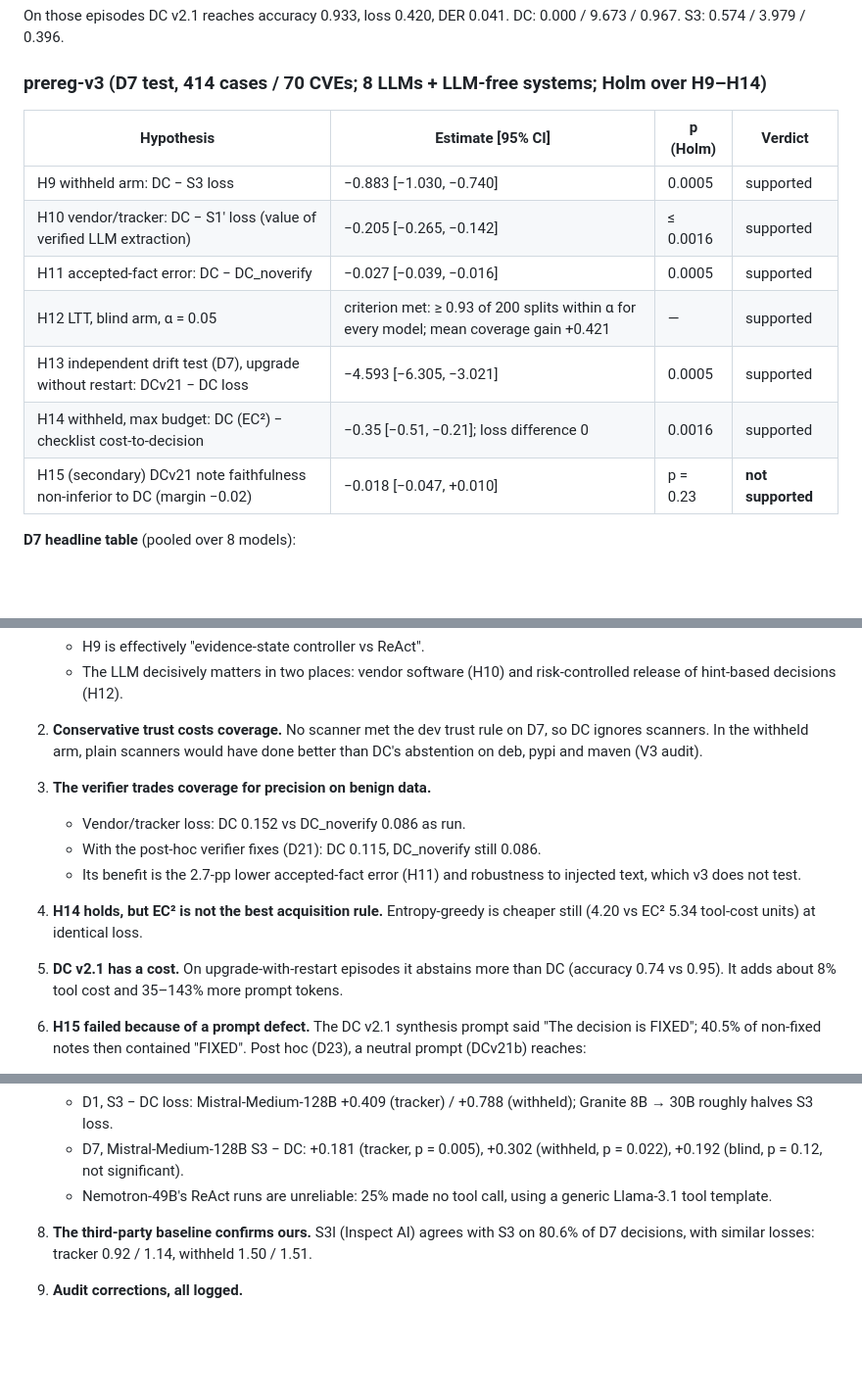
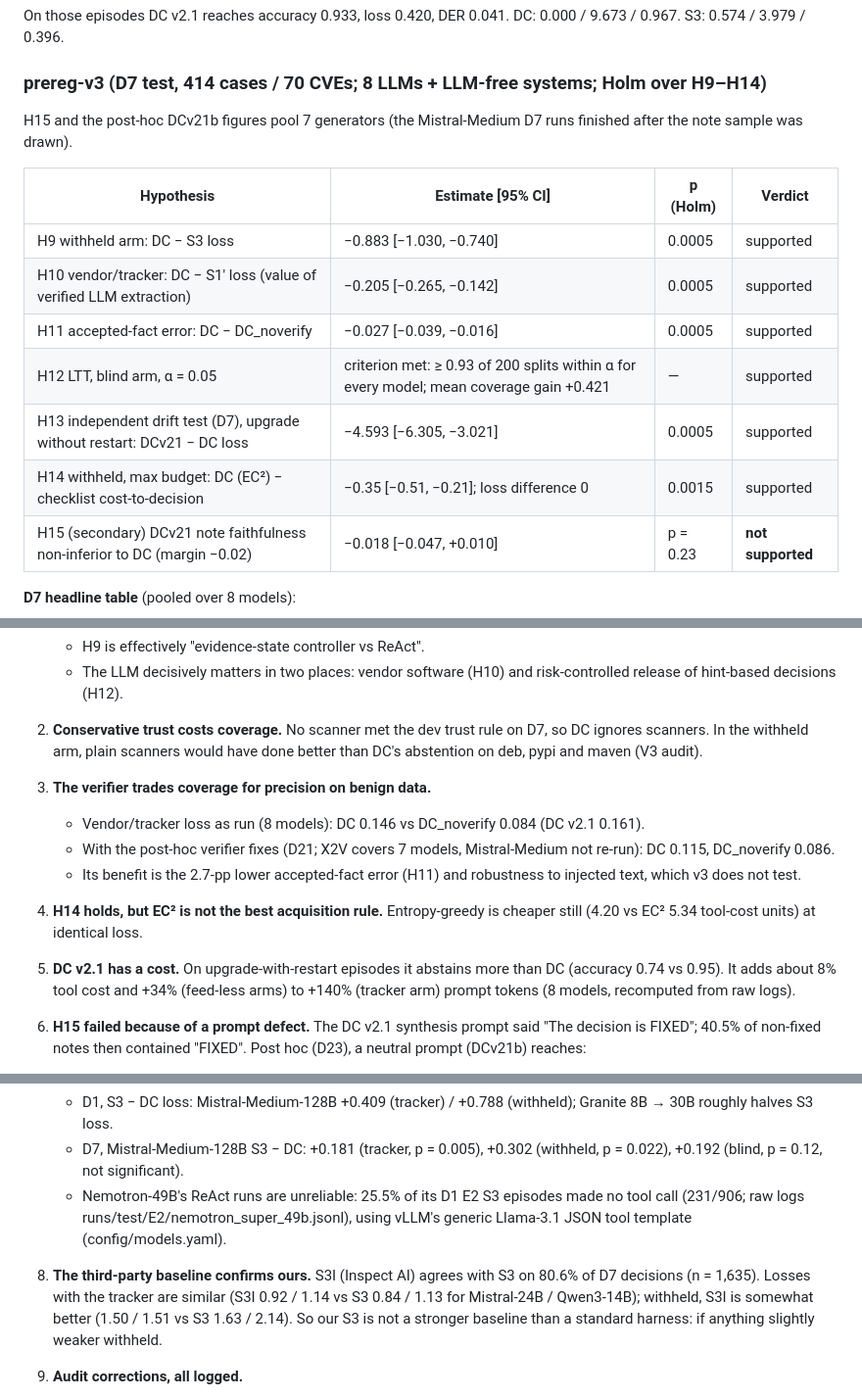
Before and after one commit to AneetaBinoo/DeepCTI, a Markdown page: results/v3/REPORT_V3.md, 3 parts joined by grey strips. Shown at 98% size. Rendered like a GitHub page; blank space fills up the shorter version.

Commit message:
v3 report: fact-check corrections (Holm p-values, 8-model vendor numbers, token overhead, sources, S3I wording, scopes)
Co-Authored-By: Claude Opus 5.5 <noreply@anthropic.com>

```diff
--- a/results/v3/REPORT_V3.md
+++ b/results/v3/REPORT_V3.md
@@ -35,14 +36,16 @@ On those episodes DC v2.1 reaches accuracy 0.933, loss 0.420, DER 0.041. DC: 0.0
 
 ### prereg-v3 (D7 test, 414 cases / 70 CVEs; 8 LLMs + LLM-free systems; Holm over H9–H14)
 
+H15 and the post-hoc DCv21b figures pool 7 generators (the Mistral-Medium D7 runs finished after the note sample was drawn).
+
 | Hypothesis | Estimate [95% CI] | p (Holm) | Verdict |
 |---|---|---|---|
 | H9 withheld arm: DC − S3 loss | −0.883 [−1.030, −0.740] | 0.0005 | supported |
-| H10 vendor/tracker: DC − S1′ loss (value of verified LLM extraction) | −0.205 [−0.265, −0.142] | ≤ 0.0016 | supported |
+| H10 vendor/tracker: DC − S1′ loss (value of verified LLM extraction) | −0.205 [−0.265, −0.142] | 0.0005 | supported |
 | H11 accepted-fact error: DC − DC_noverify | −0.027 [−0.039, −0.016] | 0.0005 | supported |
 | H12 LTT, blind arm, α = 0.05 | criterion met: ≥ 0.93 of 200 splits within α for every model; mean coverage gain +0.421 | — | supported |
 | H13 independent drift test (D7), upgrade without restart: DCv21 − DC loss | −4.593 [−6.305, −3.021] | 0.0005 | supported |
-| H14 withheld, max budget: DC (EC²) − checklist cost-to-decision | −0.35 [−0.51, −0.21]; loss difference 0 | 0.0016 | supported |
+| H14 withheld, max budget: DC (EC²) − checklist cost-to-decision | −0.35 [−0.51, −0.21]; loss difference 0 | 0.0015 | supported |
 | H15 (secondary) DCv21 note faithfulness non-inferior to DC (margin −0.02) | −0.018 [−0.047, +0.010] | p = 0.23 | **not supported** |
 
 **D7 headline table** (pooled over 8 models):
@@ -71,11 +74,11 @@ On those episodes DC v2.1 reaches accuracy 0.933, loss 0.420, DER 0.041. DC: 0.0
    - The LLM decisively matters in two places: vendor software (H10) and risk-controlled release of hint-based decisions (H12).
 2. **Conservative trust costs coverage.** No scanner met the dev trust rule on D7, so DC ignores scanners. In the withheld arm, plain scanners would have done better than DC's abstention on deb, pypi and maven (V3 audit).
 3. **The verifier trades coverage for precision on benign data.**
-   - Vendor/tracker loss: DC 0.152 vs DC_noverify 0.086 as run.
-   - With the post-hoc verifier fixes (D21): DC 0.115, DC_noverify still 0.086.
+   - Vendor/tracker loss as run (8 models): DC 0.146 vs DC_noverify 0.084 (DC v2.1 0.161).
+   - With the post-hoc verifier fixes (D21; X2V covers 7 models, Mistral-Medium not re-run): DC 0.115, DC_noverify 0.086.
    - Its benefit is the 2.7-pp lower accepted-fact error (H11) and robustness to injected text, which v3 does not test.
 4. **H14 holds, but EC² is not the best acquisition rule.** Entropy-greedy is cheaper still (4.20 vs EC² 5.34 tool-cost units) at identical loss.
-5. **DC v2.1 has a cost.** On upgrade-with-restart episodes it abstains more than DC (accuracy 0.74 vs 0.95). It adds about 8% tool cost and 35–143% more prompt tokens.
+5. **DC v2.1 has a cost.** On upgrade-with-restart episodes it abstains more than DC (accuracy 0.74 vs 0.95). It adds about 8% tool cost and +34% (feed-less arms) to +140% (tracker arm) prompt tokens (8 models, recomputed from raw logs).
 6. **H15 failed because of a prompt defect.** The DC v2.1 synthesis prompt said "The decision is FIXED"; 40.5% of non-fixed notes then contained "FIXED". Post hoc (D23), a neutral prompt (DCv21b) reaches:
    - faithfulness +0.036 [+0.011, +0.062] over DC;
    - note/decision consistency 0.978 (DC 0.960; DC v2.1 0.752);
@@ -85,8 +88,8 @@ On those episodes DC v2.1 reaches accuracy 0.933, loss 0.420, DER 0.041. DC: 0.0
 7. **Larger ReAct agents close part of the gap.**
    - D1, S3 − DC loss: Mistral-Medium-128B +0.409 (tracker) / +0.788 (withheld); Granite 8B → 30B roughly halves S3 loss.
    - D7, Mistral-Medium-128B S3 − DC: +0.181 (tracker, p = 0.005), +0.302 (withheld, p = 0.022), +0.192 (blind, p = 0.12, not significant).
-   - Nemotron-49B's ReAct runs are unreliable: 25% made no tool call, using a generic Llama-3.1 tool template.
-8. **The third-party baseline confirms ours.** S3I (Inspect AI) agrees with S3 on 80.6% of D7 decisions, with similar losses: tracker 0.92 / 1.14, withheld 1.50 / 1.51.
+   - Nemotron-49B's ReAct runs are unreliable: 25.5% of its D1 E2 S3 episodes made no tool call (231/906; raw logs runs/test/E2/nemotron_super_49b.jsonl), using vLLM's generic Llama-3.1 JSON tool template (config/models.yaml).
+8. **The third-party baseline confirms ours.** S3I (Inspect AI) agrees with S3 on 80.6% of D7 decisions (n = 1,635). Losses with the tracker are similar (S3I 0.92 / 1.14 vs S3 0.84 / 1.13 for Mistral-24B / Qwen3-14B); withheld, S3I is somewhat better (1.50 / 1.51 vs S3 1.63 / 2.14). So our S3 is not a stronger baseline than a standard harness: if anything slightly weaker withheld.
 9. **Audit corrections, all logged.**
    - Non-deb drift physics (X5 fully re-run, D20).
    - Verifier header names and series numbers (post-hoc X2V, D21).
```
Also changed, not shown: other parts of results/v3/REPORT_V3.md (+2 -1 lines).
